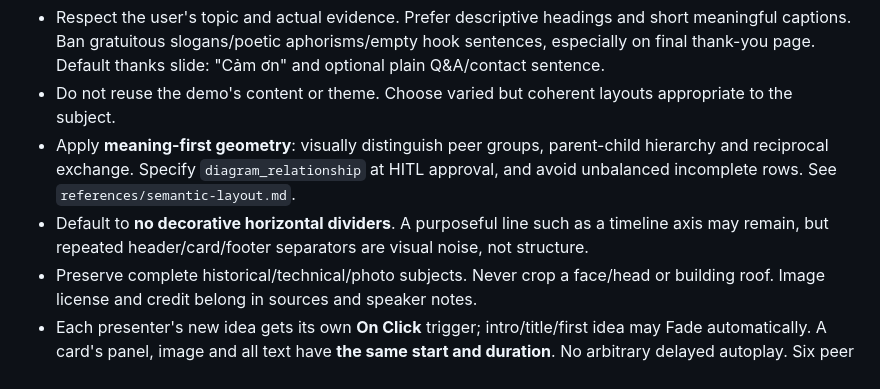
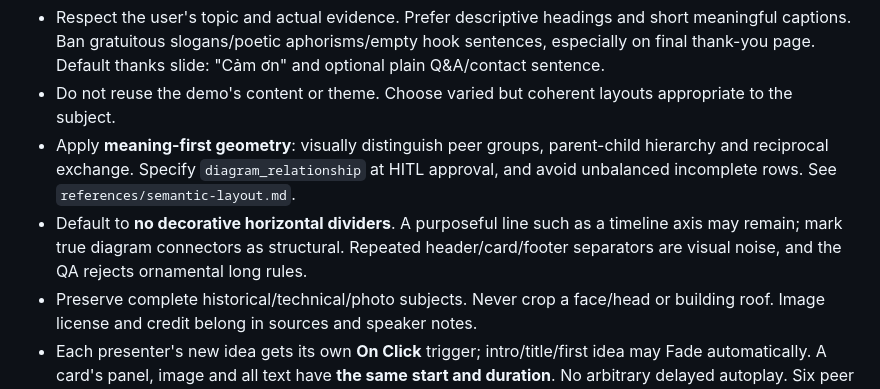
Before and after one commit to longnt27/chat-slide-studio, a Markdown page: SKILL.md, the part around the change. Rendered like a GitHub page.

```diff
--- a/SKILL.md
+++ b/SKILL.md
@@ -18,7 +18,7 @@ This file is **GitHub-hosted operating guidance**, not an automatically installe
 - Respect the user's topic and actual evidence. Prefer descriptive headings and short meaningful captions. Ban gratuitous slogans/poetic aphorisms/empty hook sentences, especially on final thank-you page. Default thanks slide: "Cảm ơn" and optional plain Q&A/contact sentence.
 - Do not reuse the demo's content or theme. Choose varied but coherent layouts appropriate to the subject.
 - Apply **meaning-first geometry**: visually distinguish peer groups, parent-child hierarchy and reciprocal exchange. Specify `diagram_relationship` at HITL approval, and avoid unbalanced incomplete rows. See `references/semantic-layout.md`.
-- Default to **no decorative horizontal dividers**. A purposeful line such as a timeline axis may remain, but repeated header/card/footer separators are visual noise, not structure.
+- Default to **no decorative horizontal dividers**. A purposeful line such as a timeline axis may remain; mark true diagram connectors as structural. Repeated header/card/footer separators are visual noise, and the QA rejects ornamental long rules.
 - Preserve complete historical/technical/photo subjects. Never crop a face/head or building roof. Image license and credit belong in sources and speaker notes.
 - Each presenter's new idea gets its own **On Click** trigger; intro/title/first idea may Fade automatically. A card's panel, image and all text have **the same start and duration**. No arbitrary delayed autoplay. Six peer nodes may enter as one semantic group.
 - Native PowerPoint timing must match the PowerPoint-authored Fade oracle (`presetID=10`, `clickEffect` then `withEffect`, proper `bldP` for text). A well-formed XML tag is insufficient; inspect trigger semantics. External viewers may not run PowerPoint animation. Never claim playback verified without testing actual Microsoft PowerPoint Slide Show.
```
Also changed, not shown: AGENTS.md (+1 -1 lines), README.md (+1 -1 lines).
